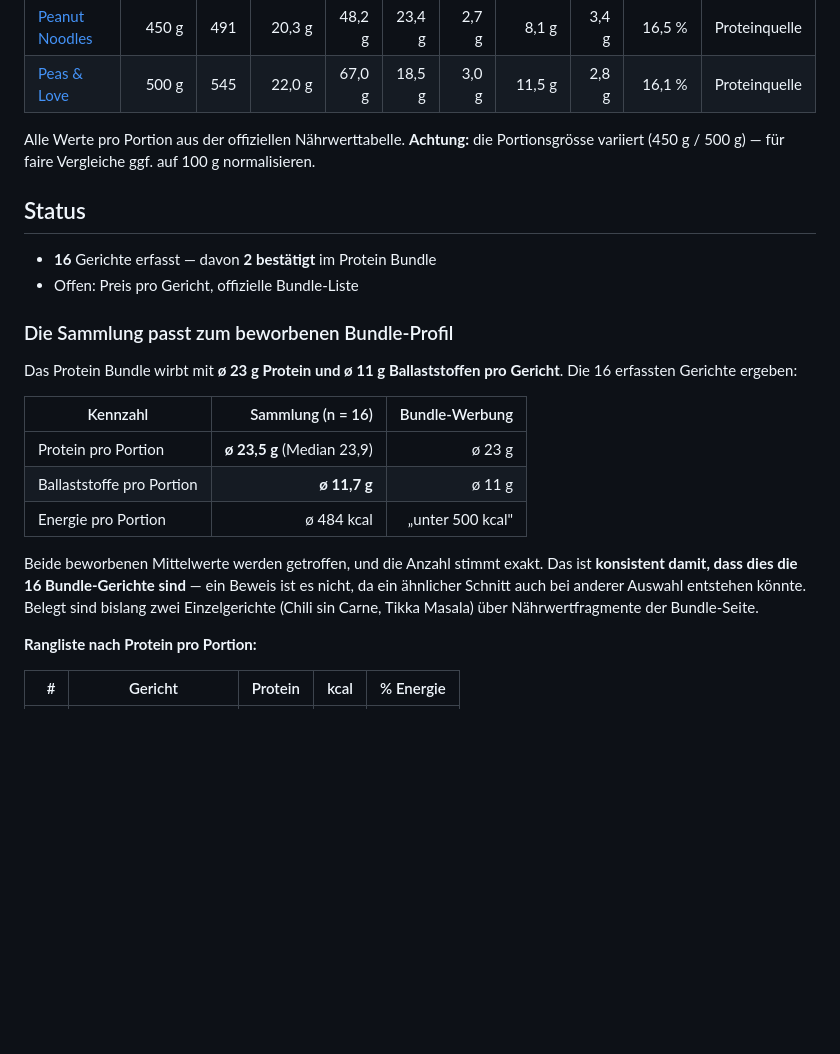
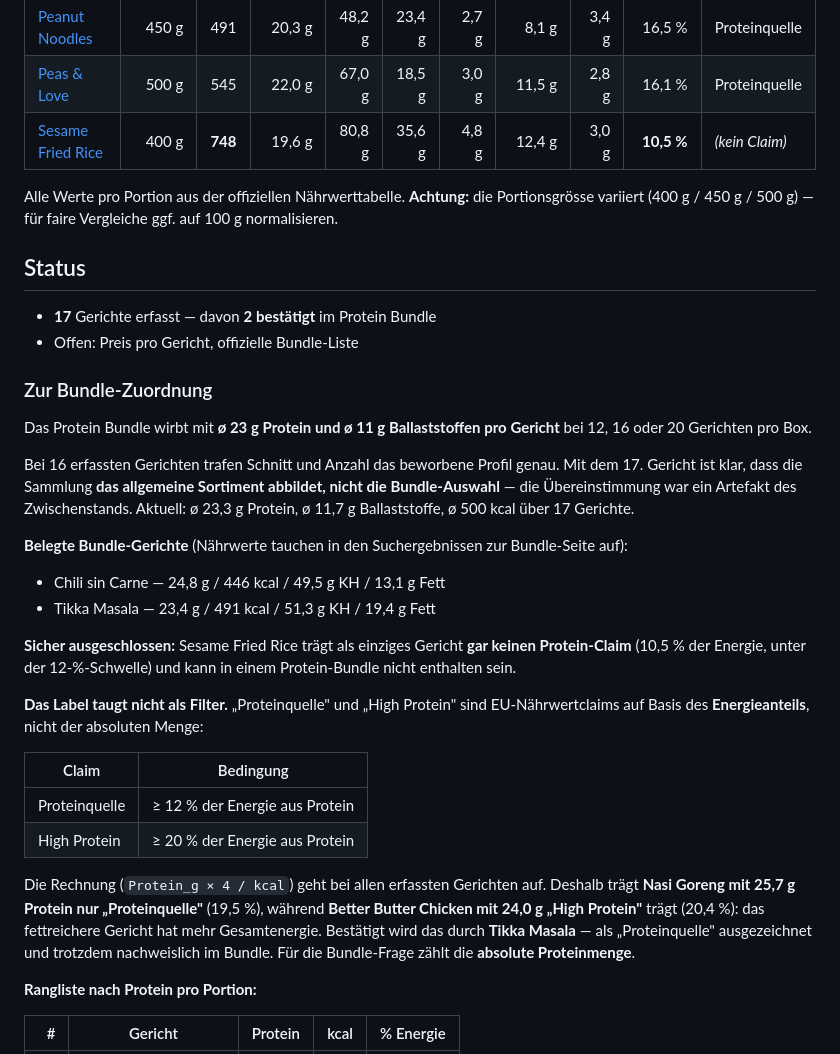
Before and after one commit to qckhpjntbkxrp/claudexrp, a Markdown page: data/every-foods/README.md, the part around one of its changes. Rendered like a GitHub page; blank space fills up the shorter version.

```diff
--- a/data/every-foods/README.md
+++ b/data/every-foods/README.md
@@ -37,32 +37,51 @@ Damit lässt sich später ohne Umbau eine Tabelle, ein Vergleich oder ein Export
 | [Paprika Thai Ragout](dishes/paprika-thai-ragout.md) | 500 g | 510 | 25,0 g | 66,5 g | 13,0 g | 1,0 g | 13,0 g | 2,4 g | 19,6 % | Proteinquelle |
 | [Peanut Noodles](dishes/peanut-noodles.md) | 450 g | 491 | 20,3 g | 48,2 g | 23,4 g | 2,7 g | 8,1 g | 3,4 g | 16,5 % | Proteinquelle |
 | [Peas & Love](dishes/peas-and-love.md) | 500 g | 545 | 22,0 g | 67,0 g | 18,5 g | 3,0 g | 11,5 g | 2,8 g | 16,1 % | Proteinquelle |
+| [Sesame Fried Rice](dishes/sesame-fried-rice.md) | 400 g | **748** | 19,6 g | 80,8 g | 35,6 g | 4,8 g | 12,4 g | 3,0 g | **10,5 %** | *(kein Claim)* |
 
 Alle Werte pro Portion aus der offiziellen Nährwerttabelle. **Achtung:** die
-Portionsgrösse variiert (450 g / 500 g) — für faire Vergleiche ggf. auf 100 g
+Portionsgrösse variiert (400 g / 450 g / 500 g) — für faire Vergleiche ggf. auf 100 g
 normalisieren.
 
 ## Status
 
-- **16** Gerichte erfasst — davon **2 bestätigt** im Protein Bundle
+- **17** Gerichte erfasst — davon **2 bestätigt** im Protein Bundle
 - Offen: Preis pro Gericht, offizielle Bundle-Liste
 
-### Die Sammlung passt zum beworbenen Bundle-Profil
+### Zur Bundle-Zuordnung
 
-Das Protein Bundle wirbt mit **ø 23 g Protein und ø 11 g Ballaststoffen pro Gericht**.
-Die 16 erfassten Gerichte ergeben:
+Das Protein Bundle wirbt mit **ø 23 g Protein und ø 11 g Ballaststoffen pro Gericht**
+bei 12, 16 oder 20 Gerichten pro Box.
 
-| Kennzahl | Sammlung (n = 16) | Bundle-Werbung |
-|---|---:|---:|
-| Protein pro Portion | **ø 23,5 g** (Median 23,9) | ø 23 g |
-| Ballaststoffe pro Portion | **ø 11,7 g** | ø 11 g |
-| Energie pro Portion | ø 484 kcal | „unter 500 kcal" |
+Bei 16 erfassten Gerichten trafen Schnitt und Anzahl das beworbene Profil genau. Mit
+dem 17. Gericht ist klar, dass die Sammlung **das allgemeine Sortiment abbildet, nicht
+die Bundle-Auswahl** — die Übereinstimmung war ein Artefakt des Zwischenstands.
+Aktuell: ø 23,3 g Protein, ø 11,7 g Ballaststoffe, ø 500 kcal über 17 Gerichte.
 
-Beide beworbenen Mittelwerte werden getroffen, und die Anzahl stimmt exakt. Das ist
-**konsistent damit, dass dies die 16 Bundle-Gerichte sind** — ein Beweis ist es nicht,
-da ein ähnlicher Schnitt auch bei anderer Auswahl entstehen könnte. Belegt sind
-bislang zwei Einzelgerichte (Chili sin Carne, Tikka Masala) über Nährwertfragmente
-der Bundle-Seite.
+**Belegte Bundle-Gerichte** (Nährwerte tauchen in den Suchergebnissen zur Bundle-Seite
+auf):
+
+- Chili sin Carne — 24,8 g / 446 kcal / 49,5 g KH / 13,1 g Fett
+- Tikka Masala — 23,4 g / 491 kcal / 51,3 g KH / 19,4 g Fett
+
+**Sicher ausgeschlossen:** Sesame Fried Rice trägt als einziges Gericht **gar keinen
+Protein-Claim** (10,5 % der Energie, unter der 12-%-Schwelle) und kann in einem
+Protein-Bundle nicht enthalten sein.
+
+**Das Label taugt nicht als Filter.** „Proteinquelle" und „High Protein" sind
+EU-Nährwertclaims auf Basis des **Energieanteils**, nicht der absoluten Menge:
+
+| Claim | Bedingung |
+|---|---|
+| Proteinquelle | ≥ 12 % der Energie aus Protein |
+| High Protein | ≥ 20 % der Energie aus Protein |
+
+Die Rechnung (`Protein_g × 4 / kcal`) geht bei allen erfassten Gerichten auf. Deshalb
+trägt **Nasi Goreng mit 25,7 g Protein nur „Proteinquelle"** (19,5 %), während
+**Better Butter Chicken mit 24,0 g „High Protein"** trägt (20,4 %): das fettreichere
+Gericht hat mehr Gesamtenergie. Bestätigt wird das durch **Tikka Masala** — als
+„Proteinquelle" ausgezeichnet und trotzdem nachweislich im Bundle. Für die
+Bundle-Frage zählt die **absolute Proteinmenge**.
 
 **Rangliste nach Protein pro Portion:**
 
```
Also changed, not shown: other parts of data/every-foods/README.md (+9 -39 lines), 1 other file.
